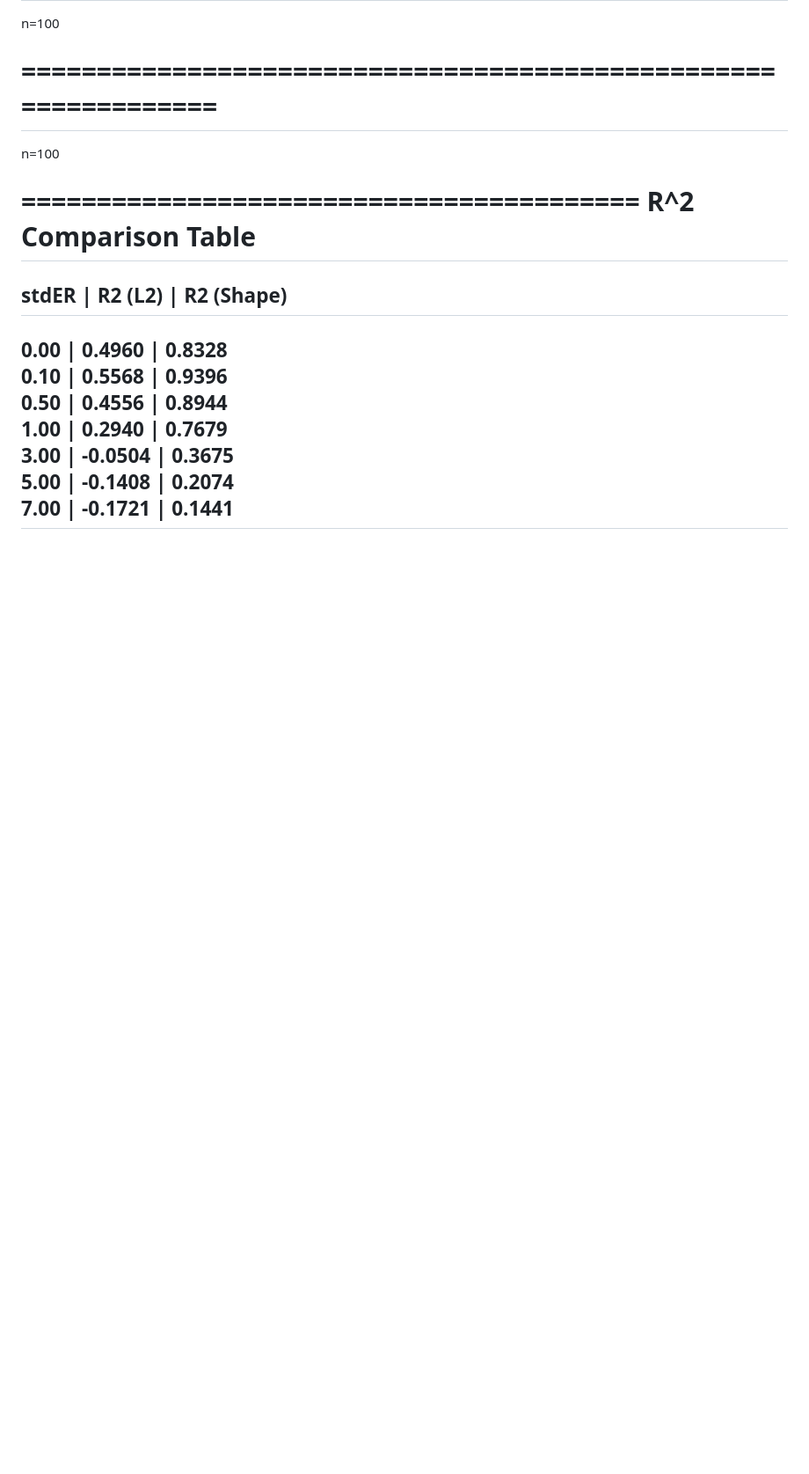
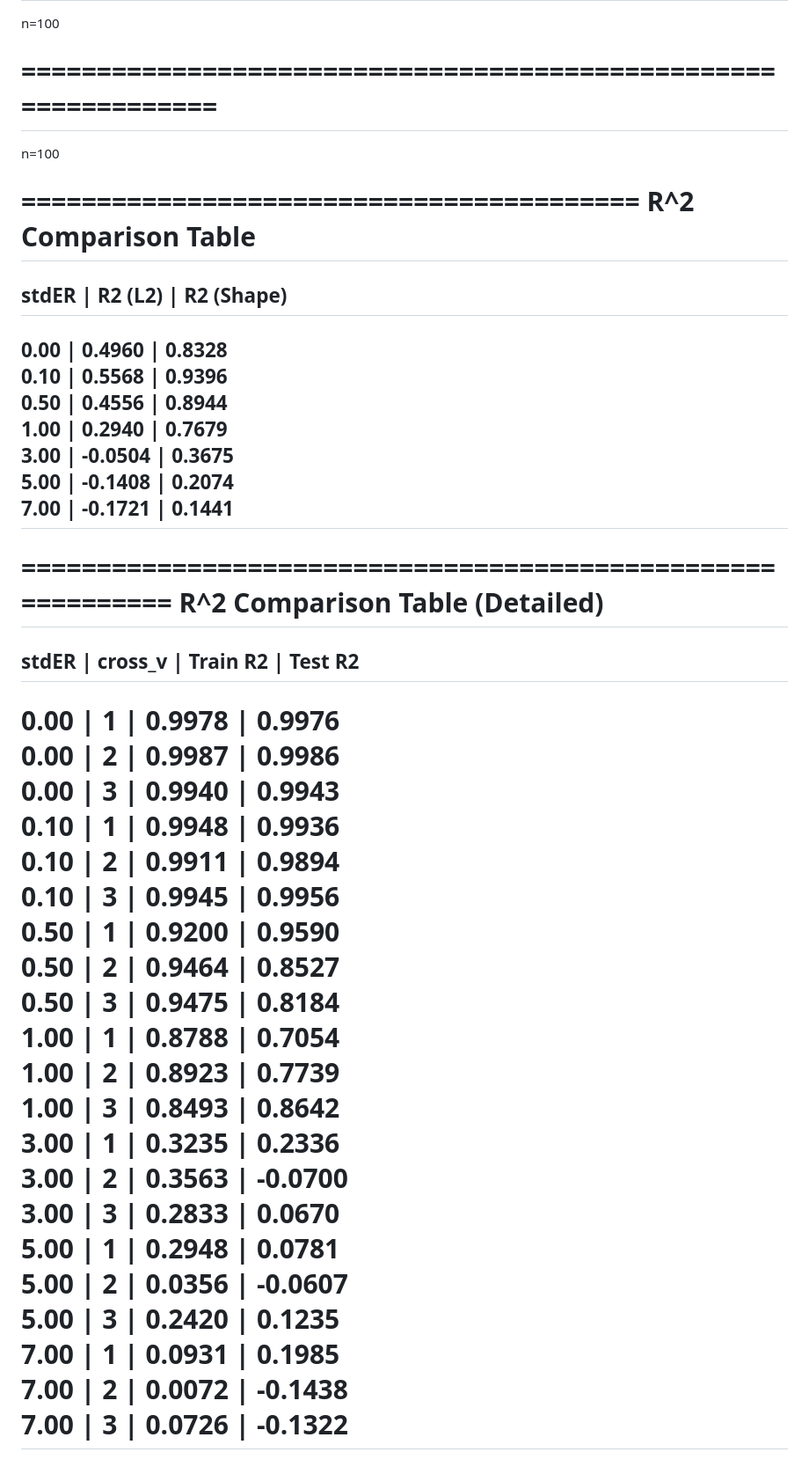
Before and after one commit to RoscoeRaynott/Grading, a Markdown page: error.md, the part around the change. Shown at 88% size. Rendered like a GitHub page; blank space fills up the shorter version.

```diff
--- a/error.md
+++ b/error.md
@@ -112,3 +112,31 @@ n=100
  5.00       | -0.1408      | 0.2074
  7.00       | -0.1721      | 0.1441
 -----------------------------------------
+
+============================================================
+              R^2 Comparison Table (Detailed)
+============================================================
+ stdER      | cross_v  | Train R2     | Test R2
+------------------------------------------------------------
+ 0.00       | 1        | 0.9978       | 0.9976
+ 0.00       | 2        | 0.9987       | 0.9986
+ 0.00       | 3        | 0.9940       | 0.9943
+ 0.10       | 1        | 0.9948       | 0.9936
+ 0.10       | 2        | 0.9911       | 0.9894
+ 0.10       | 3        | 0.9945       | 0.9956
+ 0.50       | 1        | 0.9200       | 0.9590
+ 0.50       | 2        | 0.9464       | 0.8527
+ 0.50       | 3        | 0.9475       | 0.8184
+ 1.00       | 1        | 0.8788       | 0.7054
+ 1.00       | 2        | 0.8923       | 0.7739
+ 1.00       | 3        | 0.8493       | 0.8642
+ 3.00       | 1        | 0.3235       | 0.2336
+ 3.00       | 2        | 0.3563       | -0.0700
+ 3.00       | 3        | 0.2833       | 0.0670
+ 5.00       | 1        | 0.2948       | 0.0781
+ 5.00       | 2        | 0.0356       | -0.0607
+ 5.00       | 3        | 0.2420       | 0.1235
+ 7.00       | 1        | 0.0931       | 0.1985
+ 7.00       | 2        | 0.0072       | -0.1438
+ 7.00       | 3        | 0.0726       | -0.1322
+============================================================
```
